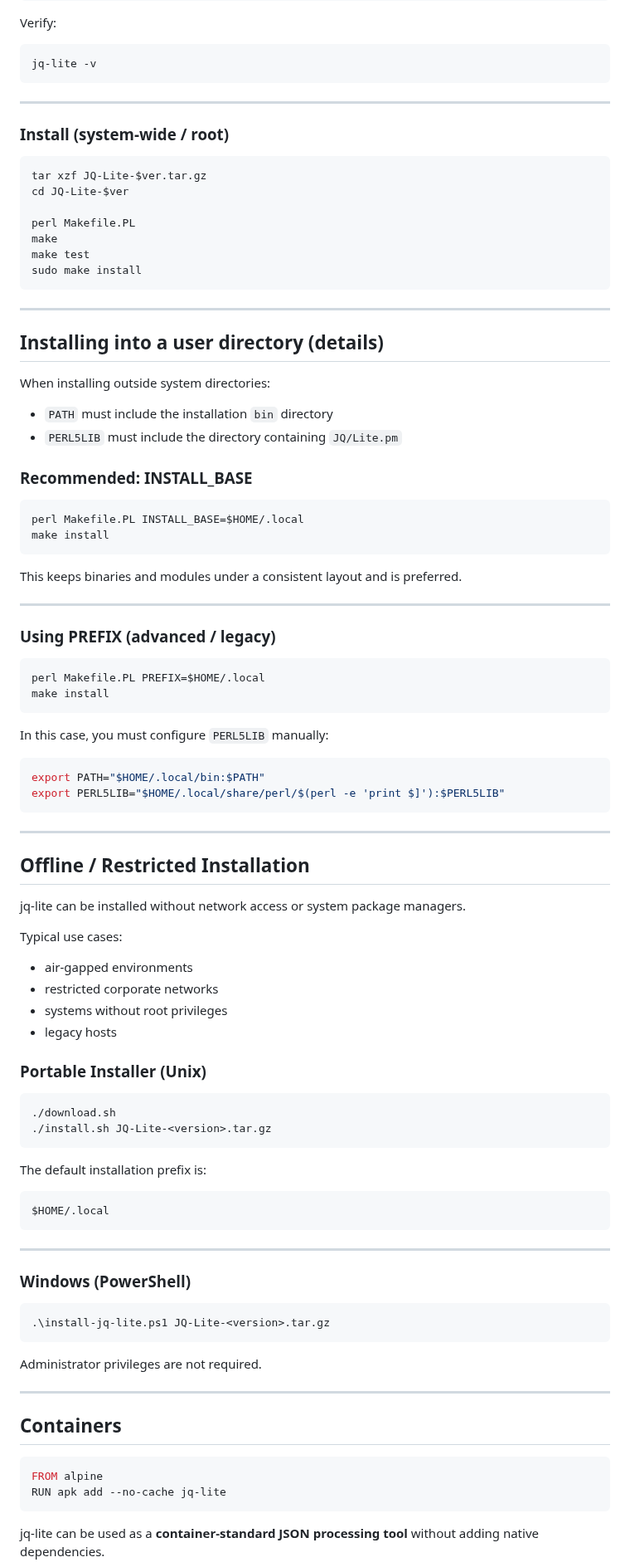
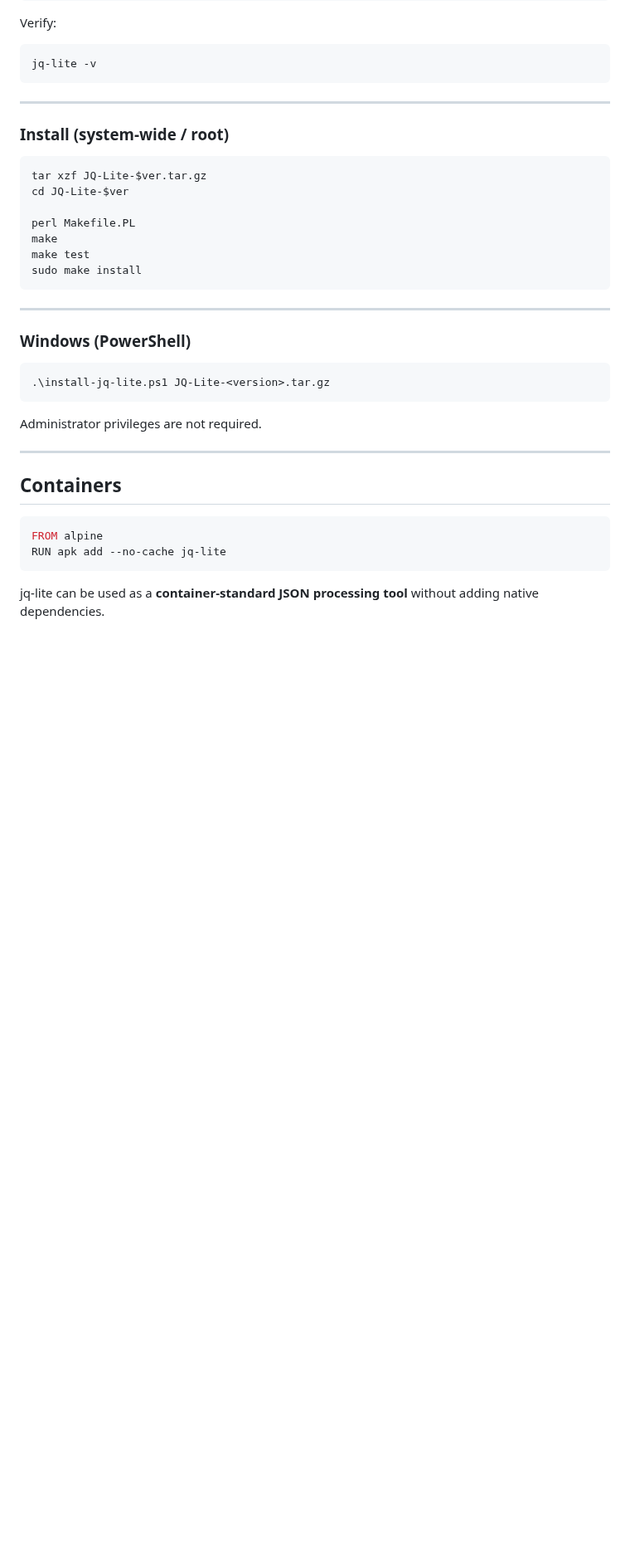
Before and after one commit to kawamurashingo/JQ-Lite, a Markdown page: README.md, the part around one of its changes. Shown at 83% size. GitHub-like rendering; blank space fills up the shorter version.

````diff
--- a/README.md
+++ b/README.md
@@ -165,66 +174,6 @@ perl Makefile.PL
 make
 make test
 sudo make install
-```
-
----
-
-## Installing into a user directory (details)
-
-When installing outside system directories:
-
-* `PATH` must include the installation `bin` directory
-* `PERL5LIB` must include the directory containing `JQ/Lite.pm`
-
-### Recommended: INSTALL_BASE
-
-```bash
-perl Makefile.PL INSTALL_BASE=$HOME/.local
-make install
-```
-
-This keeps binaries and modules under a consistent layout and is preferred.
-
----
-
-### Using PREFIX (advanced / legacy)
-
-```bash
-perl Makefile.PL PREFIX=$HOME/.local
-make install
-```
-
-In this case, you must configure `PERL5LIB` manually:
-
-```bash
-export PATH="$HOME/.local/bin:$PATH"
-export PERL5LIB="$HOME/.local/share/perl/$(perl -e 'print $]'):$PERL5LIB"
-```
-
----
-
-## Offline / Restricted Installation
-
-jq-lite can be installed without network access or system package managers.
-
-Typical use cases:
-
-* air-gapped environments
-* restricted corporate networks
-* systems without root privileges
-* legacy hosts
-
-### Portable Installer (Unix)
-
-```bash
-./download.sh
-./install.sh JQ-Lite-<version>.tar.gz
-```
-
-The default installation prefix is:
-
-```text
-$HOME/.local
 ```
 
 ---
````
Also changed, not shown: other parts of README.md (+10 -1 lines).
